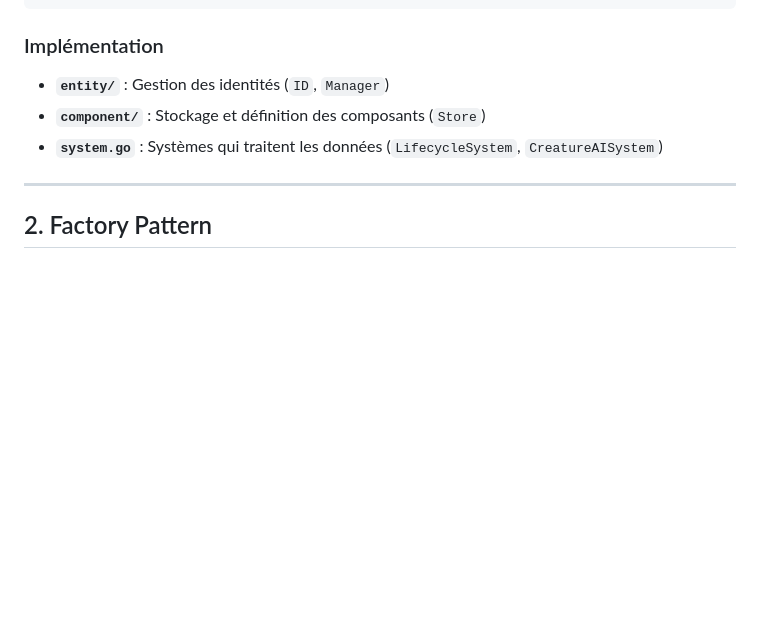
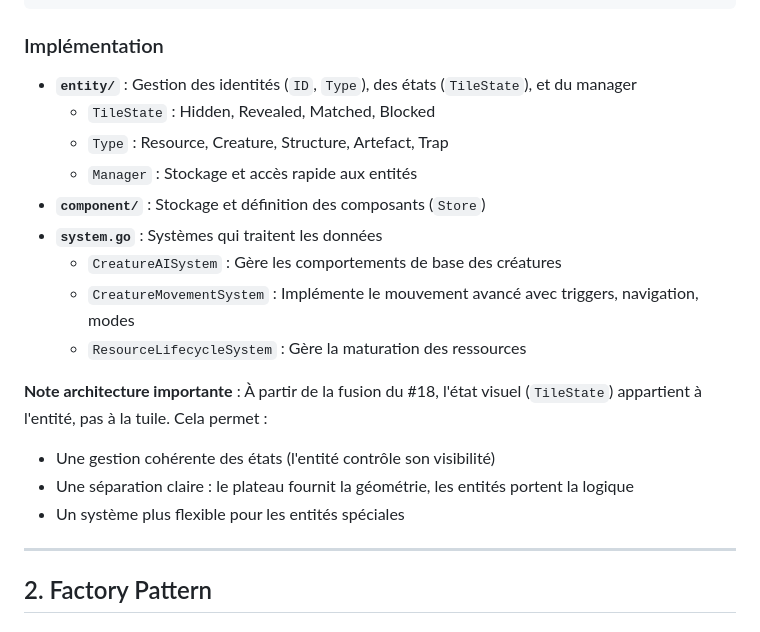
Before and after one commit to LIannhic/hunter-gatherers-concentration, a Markdown page: internal/domain/README.md, the part around the change. GitHub-like rendering; blank space fills up the shorter version.

```diff
--- a/internal/domain/README.md
+++ b/internal/domain/README.md
@@ -59,9 +59,20 @@ func (s *LifecycleSystem) Update(world *World) {
 
 ### Implémentation
 
-- **`entity/`** : Gestion des identités (`ID`, `Manager`)
+- **`entity/`** : Gestion des identités (`ID`, `Type`), des états (`TileState`), et du manager
+  - `TileState` : Hidden, Revealed, Matched, Blocked
+  - `Type` : Resource, Creature, Structure, Artefact, Trap
+  - `Manager` : Stockage et accès rapide aux entités
 - **`component/`** : Stockage et définition des composants (`Store`)
-- **`system.go`** : Systèmes qui traitent les données (`LifecycleSystem`, `CreatureAISystem`)
+- **`system.go`** : Systèmes qui traitent les données
+  - `CreatureAISystem` : Gère les comportements de base des créatures
+  - `CreatureMovementSystem` : Implémente le mouvement avancé avec triggers, navigation, modes
+  - `ResourceLifecycleSystem` : Gère la maturation des ressources
+
+**Note architecture importante** : À partir de la fusion du #18, l'état visuel (`TileState`) appartient à l'entité, pas à la tuile. Cela permet :
+- Une gestion cohérente des états (l'entité contrôle son visibilité)
+- Une séparation claire : le plateau fournit la géométrie, les entités portent la logique
+- Un système plus flexible pour les entités spéciales
 
 ---
 
```
Also changed, not shown: ARCHITECTURE.md (+43 -6 lines), assets/README.md (+12 -9 lines).
